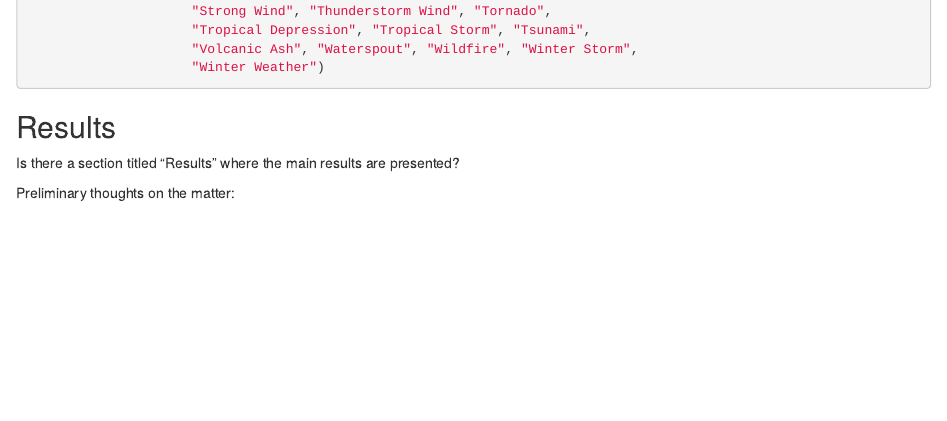
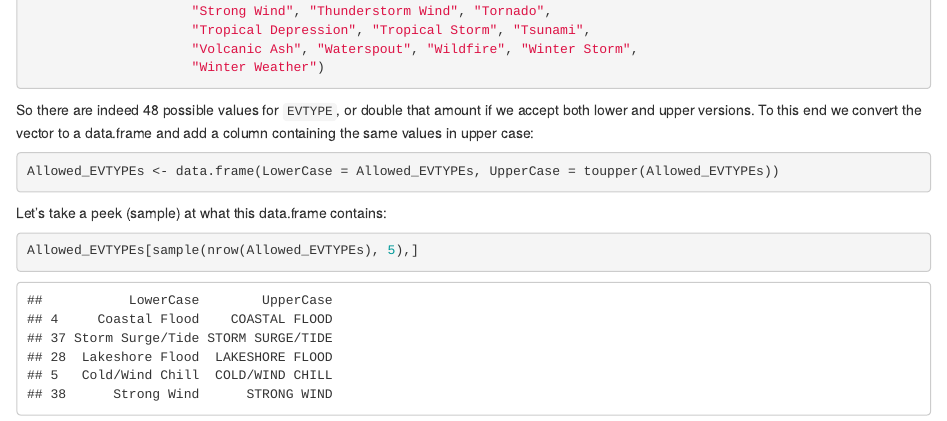
Before and after one commit to ASonCourse/RepData_PeerAssessment2, an R Markdown document (RepRes_CP2.Rmd): the page in a window 1100 px wide, from 2290 px down. Rendered offline with R 4.5, knitr and Pandoc, with nearby package versions; code that draws random numbers runs with fixed seeds of ours; some code elsewhere in the file could not run offline.

Commit message:
Add and expand list of allowed EVTYPEs.

````diff
--- a/RepRes_CP2.Rmd
+++ b/RepRes_CP2.Rmd
@@ -128,6 +128,19 @@ Allowed_EVTYPEs <- c("Astronomical Low Tide",
                      "Winter Weather")
 ```
 
+So there are indeed `r length(Allowed_EVTYPEs)` possible values for `EVTYPE`, or double that amount if we accept both lower and upper versions. To this end we convert the vector to a data.frame and add a column containing the same values in upper case:
+
+```{r expand_Allowed_EVTYPEs_with_UPPER_CASE, message=FALSE, warning=FALSE, cache=TRUE}
+Allowed_EVTYPEs <- data.frame(LowerCase = Allowed_EVTYPEs, UpperCase = toupper(Allowed_EVTYPEs))
+```
+
+Let's take a peek (sample) at what this data.frame contains:
+
+```{r sample_Allowed_EVTYPEs, message=FALSE, warning=FALSE, cache=TRUE}
+Allowed_EVTYPEs[sample(nrow(Allowed_EVTYPEs), 5),]
+```
+
+
 
 ## Results
 
````
